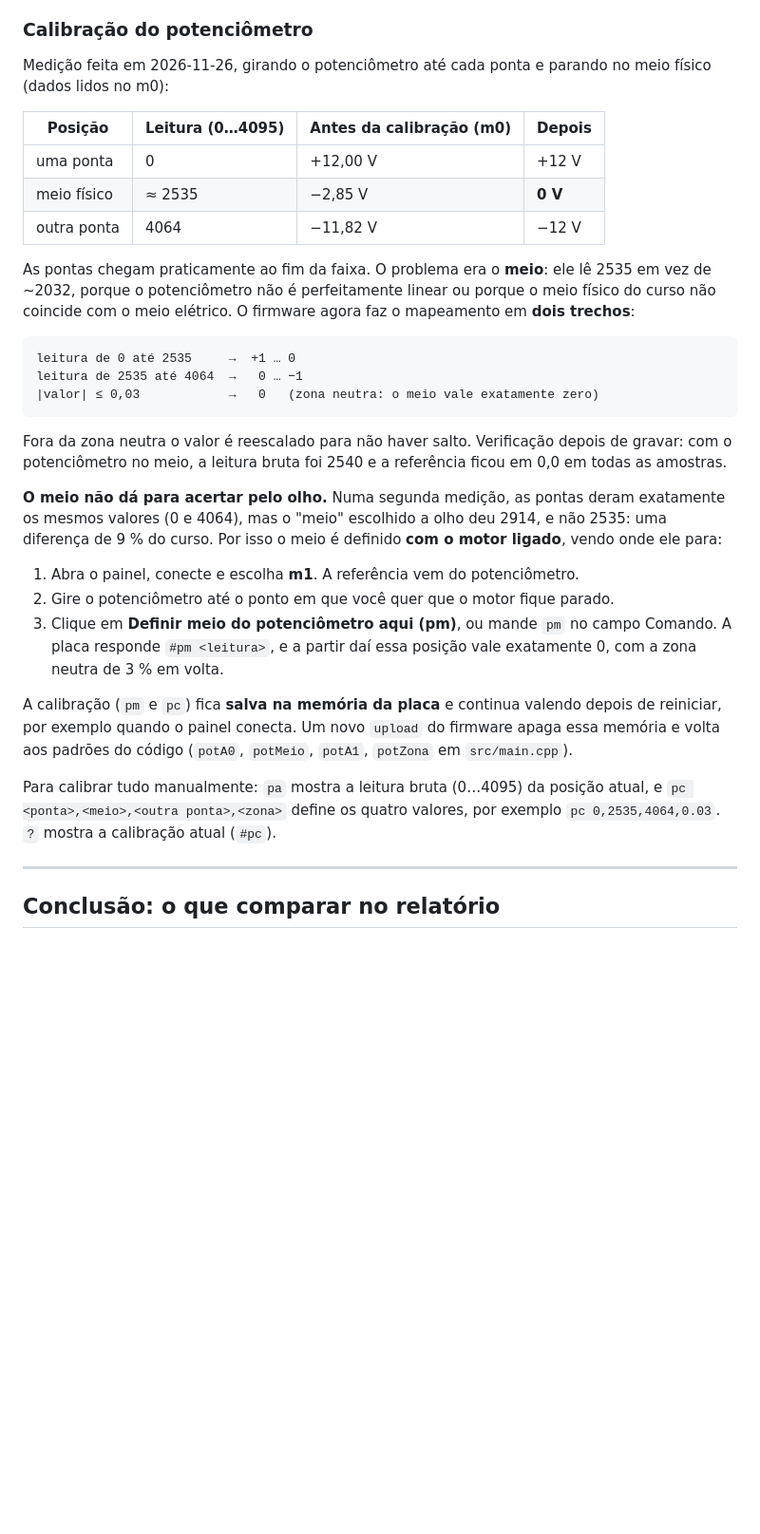
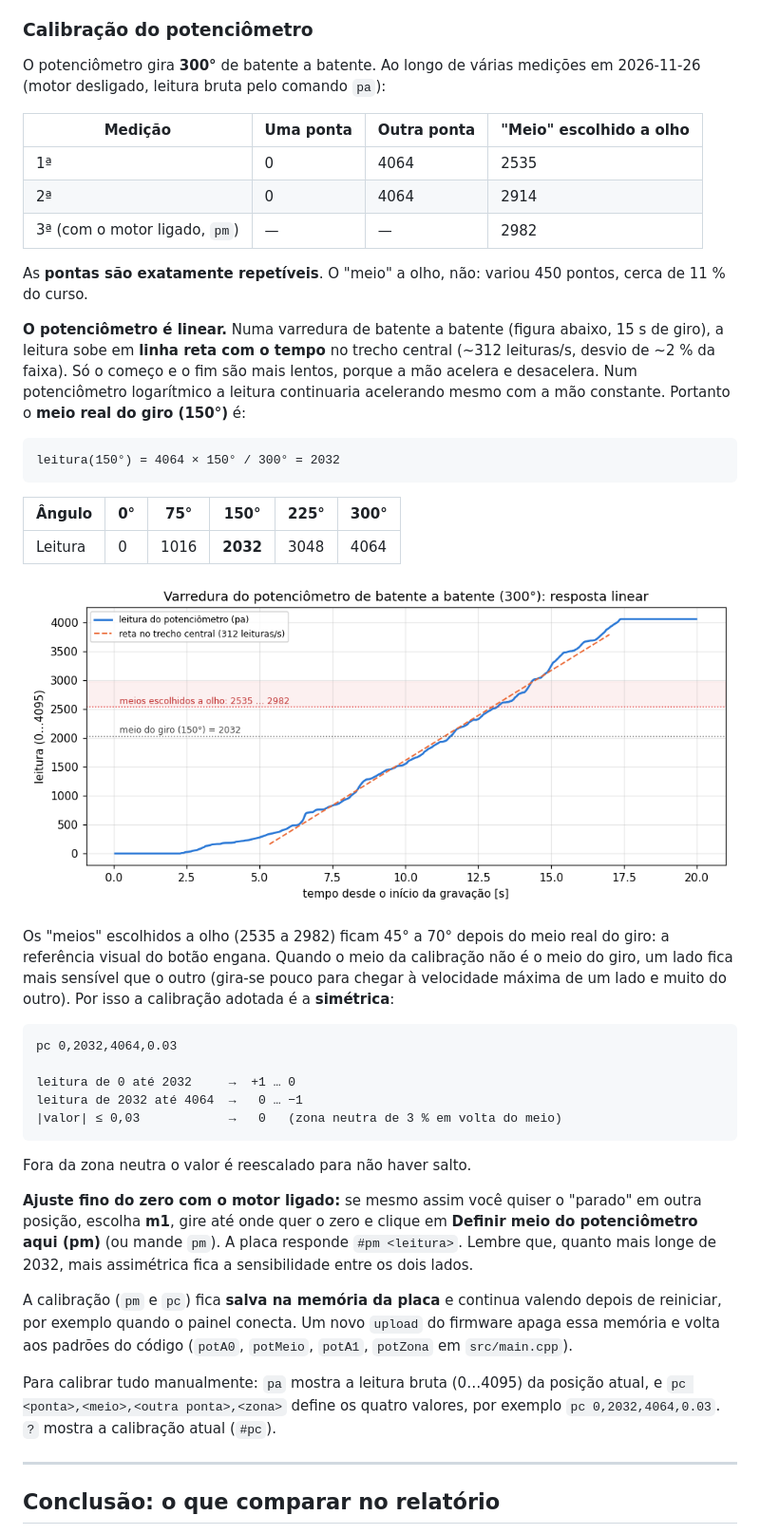
Before and after one commit to Tolonio/motor-Joca-teoria2, a Markdown page: README.md, the part around one of its changes. Shown at 95% size. Drawn GitHub-style; pictures changed too: docs/figuras/potenciometro_varredura.png (added); blank space fills up the shorter version.

Commit message:
Potenciômetro: varredura mostra resposta linear; calibração simétrica
Varredura de batente a batente (300°): a leitura sobe em linha reta com
o tempo no trecho central, então o potenciômetro é linear e o meio do
giro (150°) lê 2032. Os "meios" escolhidos a olho (2535, 2914, 2982)
ficam 45° a 70° depois do meio real, e usá-los deixava um lado muito
mais sensível que o outro. Calibração adotada: pc 0,2032,4064,0.03
(padrão no firmware e já salva na placa). README, figura da varredura e
página interativa atualizados.

Co-Authored-By: Claude Opus 5.5 <noreply@anthropic.com>

````diff
--- a/README.md
+++ b/README.md
@@ -553,37 +548,53 @@ vindo do **potenciômetro**, girado à mão de uma ponta à outra.
 
 ### Calibração do potenciômetro
 
-Medição feita em 2026-11-26, girando o potenciômetro até cada ponta e parando no meio físico
-(dados lidos no m0):
+O potenciômetro gira **300°** de batente a batente. Ao longo de várias medições em 2026-11-26
+(motor desligado, leitura bruta pelo comando `pa`):
 
-| Posição | Leitura (0…4095) | Antes da calibração (m0) | Depois |
+| Medição | Uma ponta | Outra ponta | "Meio" escolhido a olho |
 |---|---|---|---|
-| uma ponta | 0 | +12,00 V | +12 V |
-| meio físico | ≈ 2535 | −2,85 V | **0 V** |
-| outra ponta | 4064 | −11,82 V | −12 V |
+| 1ª | 0 | 4064 | 2535 |
+| 2ª | 0 | 4064 | 2914 |
+| 3ª (com o motor ligado, `pm`) | — | — | 2982 |
 
-As pontas chegam praticamente ao fim da faixa. O problema era o **meio**: ele lê 2535 em vez de
-~2032, porque o potenciômetro não é perfeitamente linear ou porque o meio físico do curso não
-coincide com o meio elétrico. O firmware agora faz o mapeamento em **dois trechos**:
+As **pontas são exatamente repetíveis**. O "meio" a olho, não: variou 450 pontos, cerca de 11 % do
+curso.
+
+**O potenciômetro é linear.** Numa varredura de batente a batente (figura abaixo, 15 s de giro), a
+leitura sobe em **linha reta com o tempo** no trecho central (~312 leituras/s, desvio de ~2 % da
+faixa). Só o começo e o fim são mais lentos, porque a mão acelera e desacelera. Num potenciômetro
+logarítmico a leitura continuaria acelerando mesmo com a mão constante. Portanto o **meio real do
+giro (150°)** é:
 
 ```
-leitura de 0 até 2535     →  +1 … 0
-leitura de 2535 até 4064  →   0 … −1
-|valor| ≤ 0,03            →   0   (zona neutra: o meio vale exatamente zero)
+leitura(150°) = 4064 × 150° / 300° = 2032
 ```
 
-Fora da zona neutra o valor é reescalado para não haver salto. Verificação depois de gravar: com o
-potenciômetro no meio, a leitura bruta foi 2540 e a referência ficou em 0,0 em todas as amostras.
+| Ângulo | 0° | 75° | 150° | 225° | 300° |
+|---|---|---|---|---|---|
+| Leitura | 0 | 1016 | **2032** | 3048 | 4064 |
 
-**O meio não dá para acertar pelo olho.** Numa segunda medição, as pontas deram exatamente os
-mesmos valores (0 e 4064), mas o "meio" escolhido a olho deu 2914, e não 2535: uma diferença de 9 %
-do curso. Por isso o meio é definido **com o motor ligado**, vendo onde ele para:
+![varredura do potenciômetro](docs/figuras/potenciometro_varredura.png)
 
-1. Abra o painel, conecte e escolha **m1**. A referência vem do potenciômetro.
-2. Gire o potenciômetro até o ponto em que você quer que o motor fique parado.
-3. Clique em **Definir meio do potenciômetro aqui (pm)**, ou mande `pm` no campo Comando. A placa
-   responde `#pm <leitura>`, e a partir daí essa posição vale exatamente 0, com a zona neutra de 3 %
-   em volta.
+Os "meios" escolhidos a olho (2535 a 2982) ficam 45° a 70° depois do meio real do giro: a
+referência visual do botão engana. Quando o meio da calibração não é o meio do giro, um lado fica
+mais sensível que o outro (gira-se pouco para chegar à velocidade máxima de um lado e muito do
+outro). Por isso a calibração adotada é a **simétrica**:
+
+```
+pc 0,2032,4064,0.03
+
+leitura de 0 até 2032     →  +1 … 0
+leitura de 2032 até 4064  →   0 … −1
+|valor| ≤ 0,03            →   0   (zona neutra de 3 % em volta do meio)
+```
+
+Fora da zona neutra o valor é reescalado para não haver salto.
+
+**Ajuste fino do zero com o motor ligado:** se mesmo assim você quiser o "parado" em outra posição,
+escolha **m1**, gire até onde quer o zero e clique em **Definir meio do potenciômetro aqui (pm)**
+(ou mande `pm`). A placa responde `#pm <leitura>`. Lembre que, quanto mais longe de 2032, mais
+assimétrica fica a sensibilidade entre os dois lados.
 
 A calibração (`pm` e `pc`) fica **salva na memória da placa** e continua valendo depois de
 reiniciar, por exemplo quando o painel conecta. Um novo `upload` do firmware apaga essa memória e
@@ -591,7 +602,7 @@ volta aos padrões do código (`potA0`, `potMeio`, `potA1`, `potZona` em `src/ma
 
 Para calibrar tudo manualmente: `pa` mostra a leitura bruta (0…4095) da posição atual, e
 `pc <ponta>,<meio>,<outra ponta>,<zona>` define os quatro valores, por exemplo
-`pc 0,2535,4064,0.03`. `?` mostra a calibração atual (`#pc`).
+`pc 0,2032,4064,0.03`. `?` mostra a calibração atual (`#pc`).
 
 ---
 
````
Also changed, not shown: other parts of README.md (+11 -16 lines), 2 other files.
